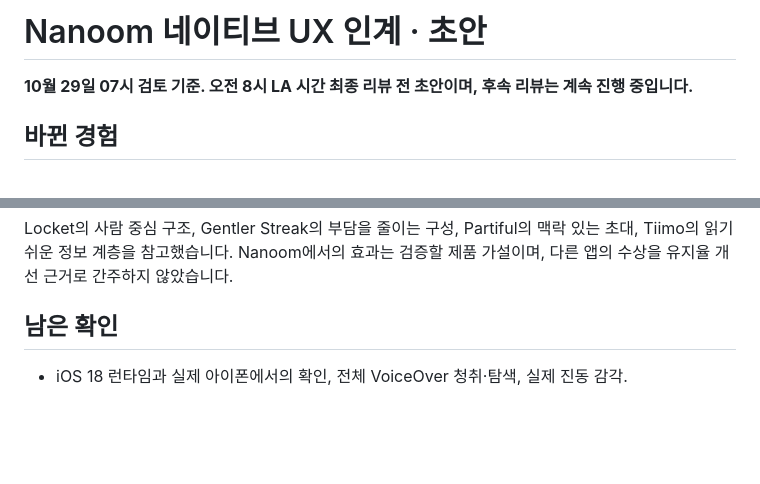
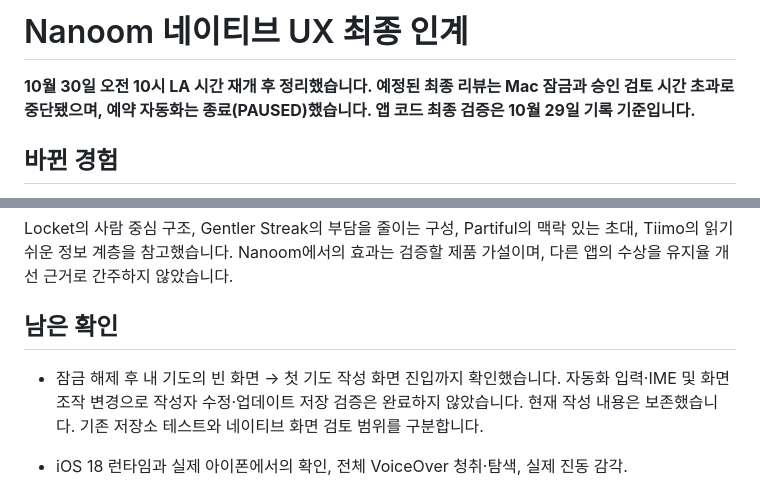
Before and after one commit to kknd113/nanoom, a Markdown page: NATIVE-UX-HANDOFF.md, 2 parts joined by grey strips. Rendered like a GitHub page; blank space fills up the shorter version.

```diff
--- a/NATIVE-UX-HANDOFF.md
+++ b/NATIVE-UX-HANDOFF.md
@@ -1,6 +1,6 @@
-# Nanoom 네이티브 UX 인계 · 초안
+# Nanoom 네이티브 UX 최종 인계
 
-**10월 29일 07시 검토 기준. 오전 8시 LA 시간 최종 리뷰 전 초안이며, 후속 리뷰는 계속 진행 중입니다.**
+**10월 30일 오전 10시 LA 시간 재개 후 정리했습니다. 예정된 최종 리뷰는 Mac 잠금과 승인 검토 시간 초과로 중단됐으며, 예약 자동화는 종료(PAUSED)했습니다. 앱 코드 최종 검증은 10월 29일 기록 기준입니다.**
 
 ## 바뀐 경험
 
@@ -42,6 +42,8 @@ Locket의 사람 중심 구조, Gentler Streak의 부담을 줄이는 구성, Pa
 
 ## 남은 확인
 
+- 잠금 해제 후 내 기도의 빈 화면 → 첫 기도 작성 화면 진입까지 확인했습니다. 자동화 입력·IME 및 화면 조작 변경으로 작성자 수정·업데이트 저장 검증은 완료하지 않았습니다. 현재 작성 내용은 보존했습니다. 기존 저장소 테스트와 네이티브 화면 검토 범위를 구분합니다.
+
 - iOS 18 런타임과 실제 아이폰에서의 확인, 전체 VoiceOver 청취·탐색, 실제 진동 감각.
 - 작은 시뮬레이터에서 시트를 끌어 닫는 수동 제스처. 자동화 좌표 드래그가 시스템 알림 화면으로 전달되어 통과로 기록하지 않았습니다. 직접 취소·폐기는 확인했습니다.
 - 이번 UX 변경 이후 두 실제 테스트 계정 사이에서 초대·가입·사진 변경을 다시 수행하는 종단 간 확인은 아직 하지 않았습니다. 기존 서버 검증과 이번 UI/상태 검증의 범위를 구분합니다.
```
Also changed, not shown: NATIVE-UX-PROGRESS.md (+14 -0 lines).
